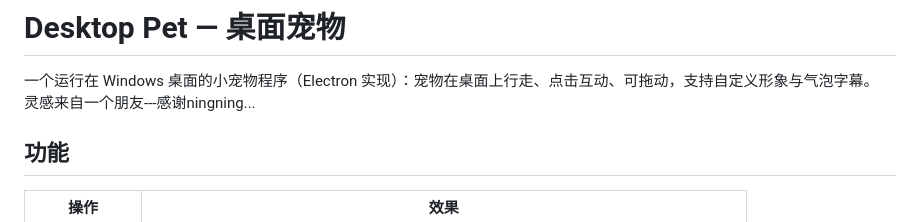
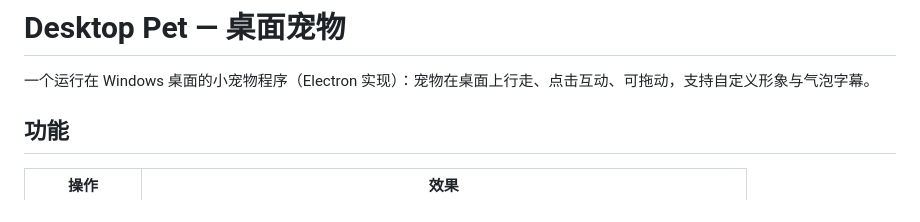
Before and after one commit to sati0121/desktop-pet, a Markdown page: README.md, the part around the change. Drawn GitHub-style.

Commit message:
Remove personal attribution line from README
Keep the manual privacy-safe; the remote-added line contained a
personal nickname.

Co-Authored-By: Claude <noreply@anthropic.com>

```diff
--- a/README.md
+++ b/README.md
@@ -1,7 +1,6 @@
 # Desktop Pet — 桌面宠物
 
 一个运行在 Windows 桌面的小宠物程序（Electron 实现）：宠物在桌面上行走、点击互动、可拖动，支持自定义形象与气泡字幕。
-灵感来自一个朋友---感谢ningning...
 
 ## 功能
 
```
